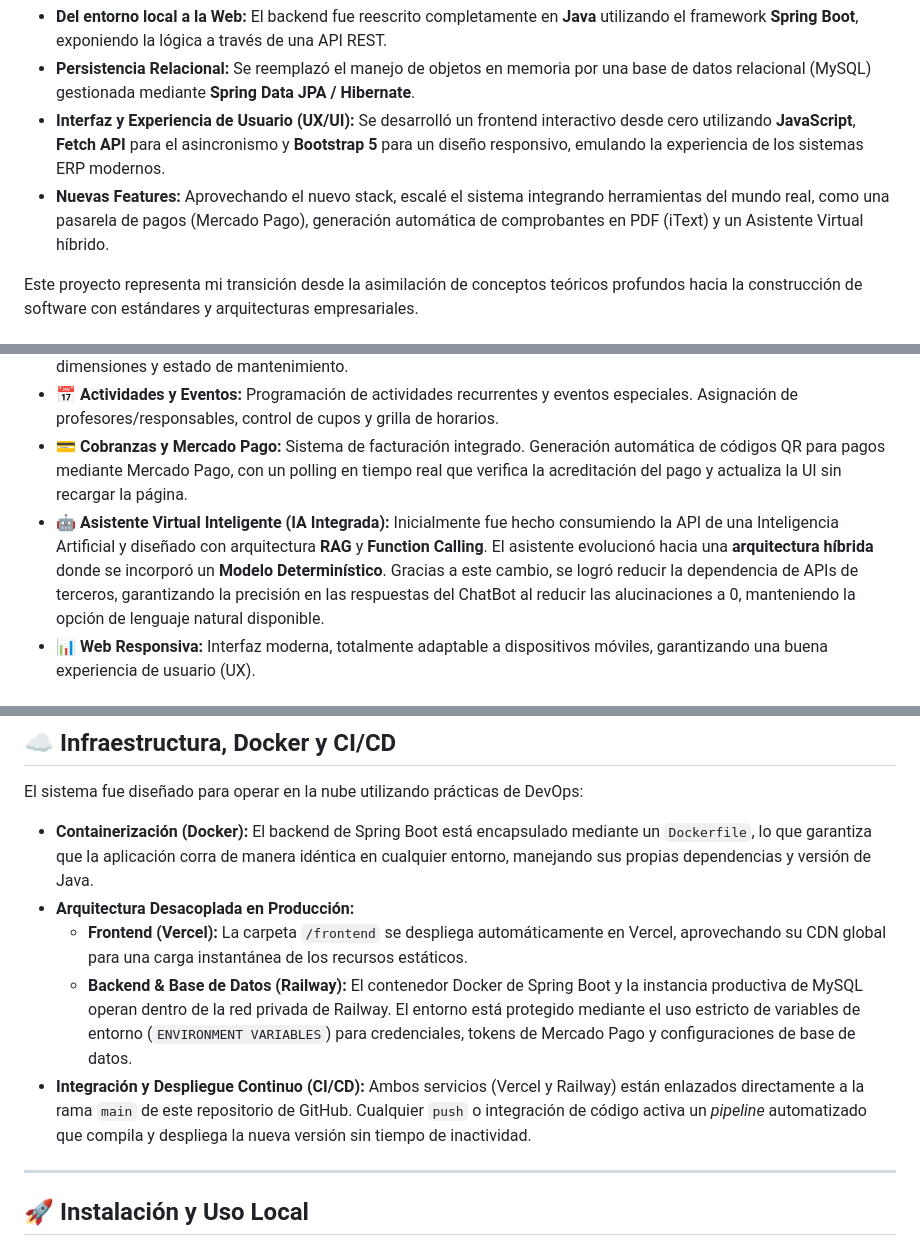
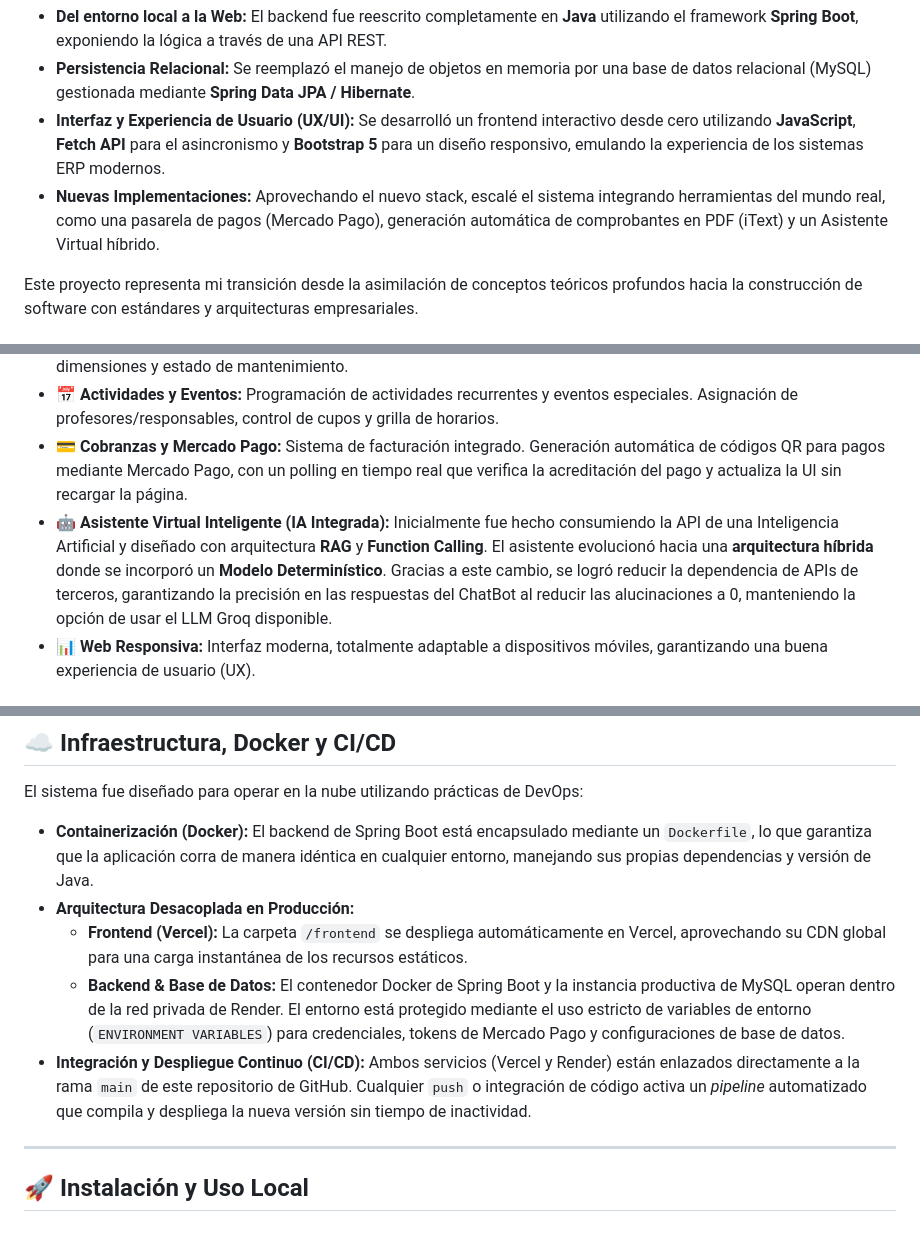
Before and after one commit to Juli4nAI/ClubSync-Manager, a Markdown page: README.md, 3 parts joined by grey strips. GitHub-like rendering.

```diff
--- a/README.md
+++ b/README.md
@@ -25,7 +25,7 @@ Para dar este salto de calidad, refactoricé y migré toda la lógica de negocio
 * **Del entorno local a la Web:** El backend fue reescrito completamente en **Java** utilizando el framework **Spring Boot**, exponiendo la lógica a través de una API REST.
 * **Persistencia Relacional:** Se reemplazó el manejo de objetos en memoria por una base de datos relacional (MySQL) gestionada mediante **Spring Data JPA / Hibernate**.
 * **Interfaz y Experiencia de Usuario (UX/UI):** Se desarrolló un frontend interactivo desde cero utilizando **JavaScript**, **Fetch API** para el asincronismo y **Bootstrap 5** para un diseño responsivo, emulando la experiencia de los sistemas ERP modernos.
-* **Nuevas Features:** Aprovechando el nuevo stack, escalé el sistema integrando herramientas del mundo real, como una pasarela de pagos (Mercado Pago), generación automática de comprobantes en PDF (iText) y un Asistente Virtual híbrido.
+* **Nuevas Implementaciones:** Aprovechando el nuevo stack, escalé el sistema integrando herramientas del mundo real, como una pasarela de pagos (Mercado Pago), generación automática de comprobantes en PDF (iText) y un Asistente Virtual híbrido.
 
 Este proyecto representa mi transición desde la asimilación de conceptos teóricos profundos hacia la construcción de software con estándares y arquitecturas empresariales.
 
@@ -40,7 +40,7 @@ ClubSync es una plataforma web integral diseñada para la administración de clu
 * **🏟️ Control de Instalaciones:** ABM de espacios físicos (canchas, piletas, salones) con control de capacidad, dimensiones y estado de mantenimiento.
 * **📅 Actividades y Eventos:** Programación de actividades recurrentes y eventos especiales. Asignación de profesores/responsables, control de cupos y grilla de horarios.
 * **💳 Cobranzas y Mercado Pago:** Sistema de facturación integrado. Generación automática de códigos QR para pagos mediante Mercado Pago, con un polling en tiempo real que verifica la acreditación del pago y actualiza la UI sin recargar la página.
-* **🤖 Asistente Virtual Inteligente (IA Integrada):** Inicialmente fue hecho consumiendo la API de una Inteligencia Artificial y diseñado con arquitectura **RAG** y **Function Calling**. El asistente evolucionó hacia una **arquitectura híbrida** donde se incorporó un **Modelo Determinístico**. Gracias a este cambio, se logró reducir la dependencia de APIs de terceros, garantizando la precisión en las respuestas del ChatBot al reducir las alucinaciones a 0, manteniendo la opción de lenguaje natural disponible.
+* **🤖 Asistente Virtual Inteligente (IA Integrada):** Inicialmente fue hecho consumiendo la API de una Inteligencia Artificial y diseñado con arquitectura **RAG** y **Function Calling**. El asistente evolucionó hacia una **arquitectura híbrida** donde se incorporó un **Modelo Determinístico**. Gracias a este cambio, se logró reducir la dependencia de APIs de terceros, garantizando la precisión en las respuestas del ChatBot al reducir las alucinaciones a 0, manteniendo la opción de usar el LLM Groq disponible.
 * **📊 Web Responsiva:** Interfaz moderna, totalmente adaptable a dispositivos móviles, garantizando una buena experiencia de usuario (UX).
 
 
@@ -68,8 +68,8 @@ El sistema fue diseñado para operar en la nube utilizando prácticas de DevOps:
 * **Containerización (Docker):** El backend de Spring Boot está encapsulado mediante un `Dockerfile`, lo que garantiza que la aplicación corra de manera idéntica en cualquier entorno, manejando sus propias dependencias y versión de Java.
 * **Arquitectura Desacoplada en Producción:**
   * **Frontend (Vercel):** La carpeta `/frontend` se despliega automáticamente en Vercel, aprovechando su CDN global para una carga instantánea de los recursos estáticos.
-  * **Backend & Base de Datos (Railway):** El contenedor Docker de Spring Boot y la instancia productiva de MySQL operan dentro de la red privada de Railway. El entorno está protegido mediante el uso estricto de variables de entorno (`ENVIRONMENT VARIABLES`) para credenciales, tokens de Mercado Pago y configuraciones de base de datos.
-* **Integración y Despliegue Continuo (CI/CD):** Ambos servicios (Vercel y Railway) están enlazados directamente a la rama `main` de este repositorio de GitHub. Cualquier `push` o integración de código activa un *pipeline* automatizado que compila y despliega la nueva versión sin tiempo de inactividad.
+  * **Backend & Base de Datos:** El contenedor Docker de Spring Boot y la instancia productiva de MySQL operan dentro de la red privada de Render. El entorno está protegido mediante el uso estricto de variables de entorno (`ENVIRONMENT VARIABLES`) para credenciales, tokens de Mercado Pago y configuraciones de base de datos.
+* **Integración y Despliegue Continuo (CI/CD):** Ambos servicios (Vercel y Render) están enlazados directamente a la rama `main` de este repositorio de GitHub. Cualquier `push` o integración de código activa un *pipeline* automatizado que compila y despliega la nueva versión sin tiempo de inactividad.
 
 ---
 
```
